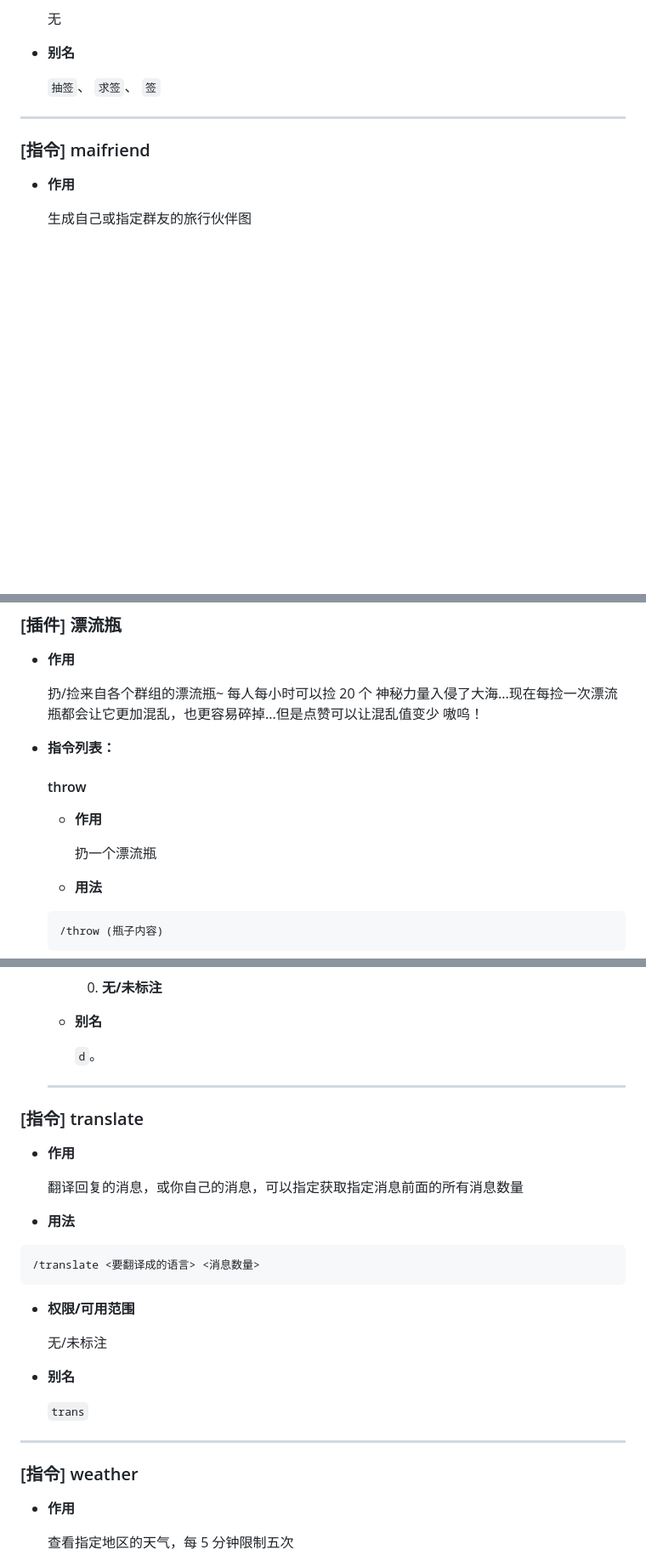
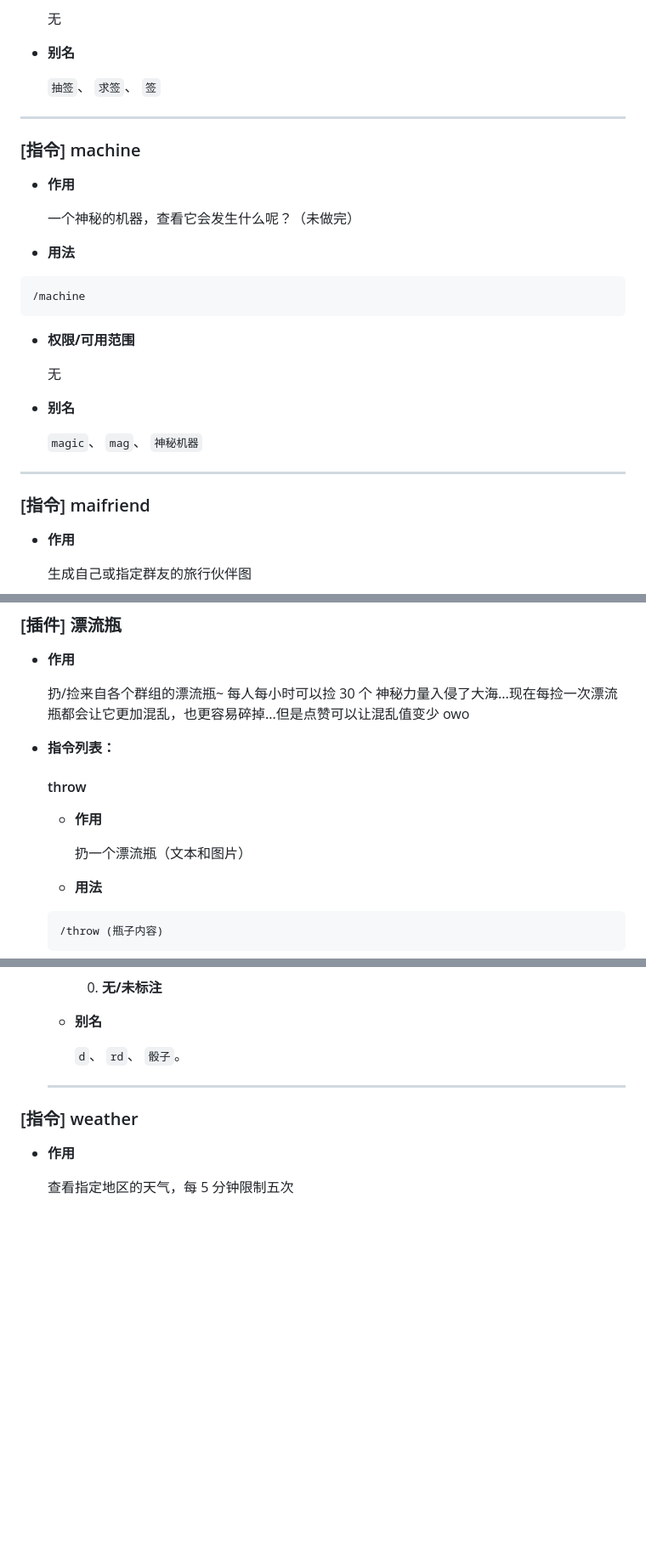
Before and after one commit to xzadudu179/XME-Bot-Docs, a Markdown page: help.md, 3 parts joined by grey strips. Shown at 85% size. GitHub-like rendering; blank space fills up the shorter version.

````diff
--- a/help.md
+++ b/help.md
@@ -818,6 +890,28 @@ OPTIONS:
 
 ---
 
+### [指令] machine
+
+- **作用**
+
+  一个神秘的机器，查看它会发生什么呢？（未做完）
+
+- **用法**
+
+``` Text
+/machine
+```
+
+- **权限/可用范围**
+
+  无
+
+- **别名**
+
+  `magic`、 `mag`、 `神秘机器`
+
+---
+
 ### [指令] maifriend
 
 - **作用**
@@ -888,8 +982,8 @@ OPTIONS:
 
 - **作用**
 
-  扔/捡来自各个群组的漂流瓶~ 每人每小时可以捡 20 个
-  神秘力量入侵了大海...现在每捡一次漂流瓶都会让它更加混乱，也更容易碎掉...但是点赞可以让混乱值变少 嗷呜！
+  扔/捡来自各个群组的漂流瓶~ 每人每小时可以捡 30 个
+  神秘力量入侵了大海...现在每捡一次漂流瓶都会让它更加混乱，也更容易碎掉...但是点赞可以让混乱值变少 owo
 
 - **指令列表：**
 
@@ -897,7 +991,7 @@ OPTIONS:
 
   - **作用**
 
-    扔一个漂流瓶
+    扔一个漂流瓶（文本和图片）
 
   - **用法**
 
@@ -1216,32 +1355,10 @@ OPTIONS:
 
   - **别名**
 
-    `d`。
+    `d`、 `rd`、 `骰子`。
 
   ---
 
-
-### [指令] translate
-
-- **作用**
-
-  翻译回复的消息，或你自己的消息，可以指定获取指定消息前面的所有消息数量
-
-- **用法**
-
-``` Text
-/translate <要翻译成的语言> <消息数量>
-```
-
-- **权限/可用范围**
-
-  无/未标注
-
-- **别名**
-
-  `trans`
-
----
 
 ### [指令] weather
 
````
Also changed, not shown: other parts of help.md (+136 -19 lines).
